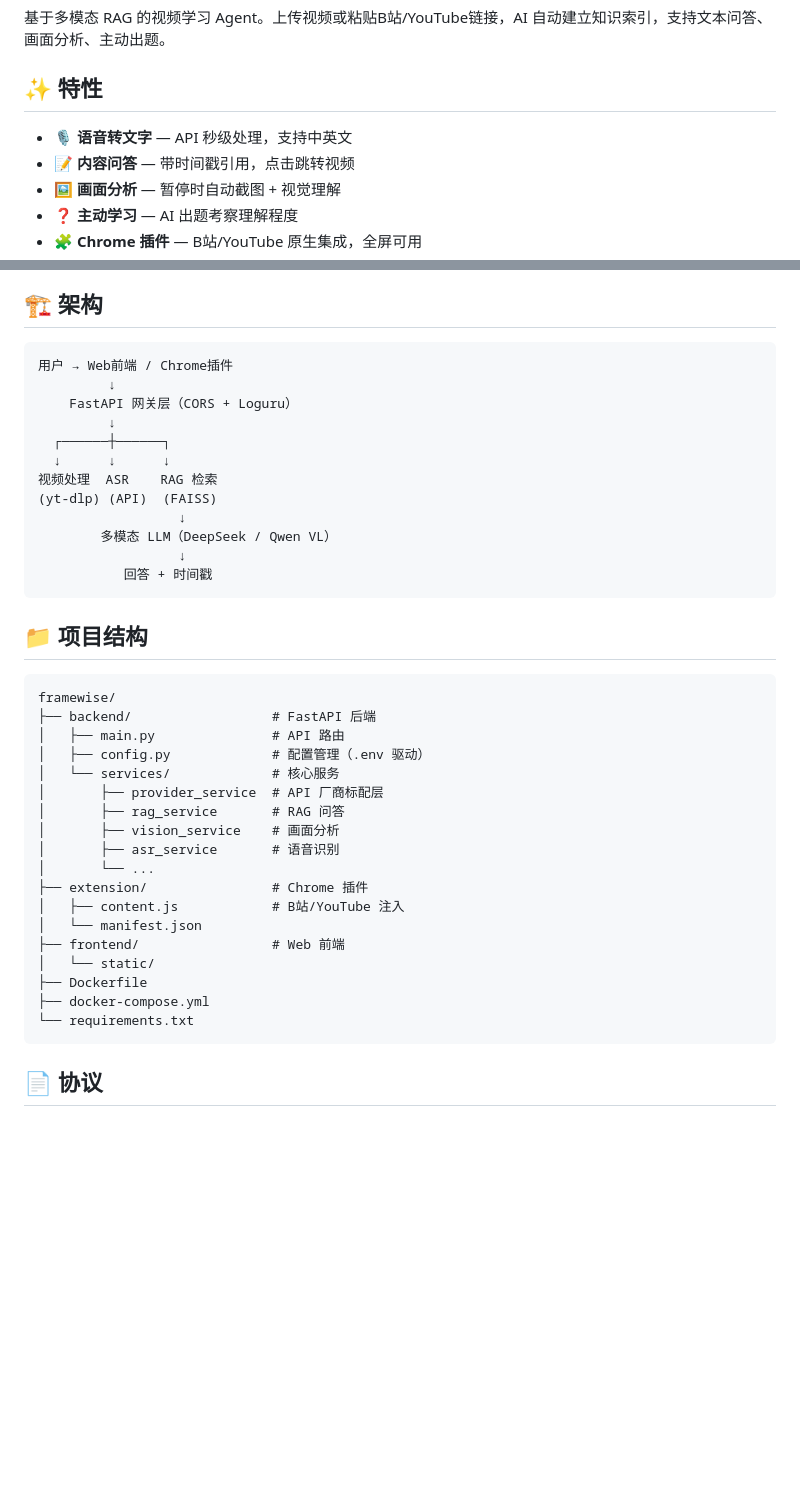
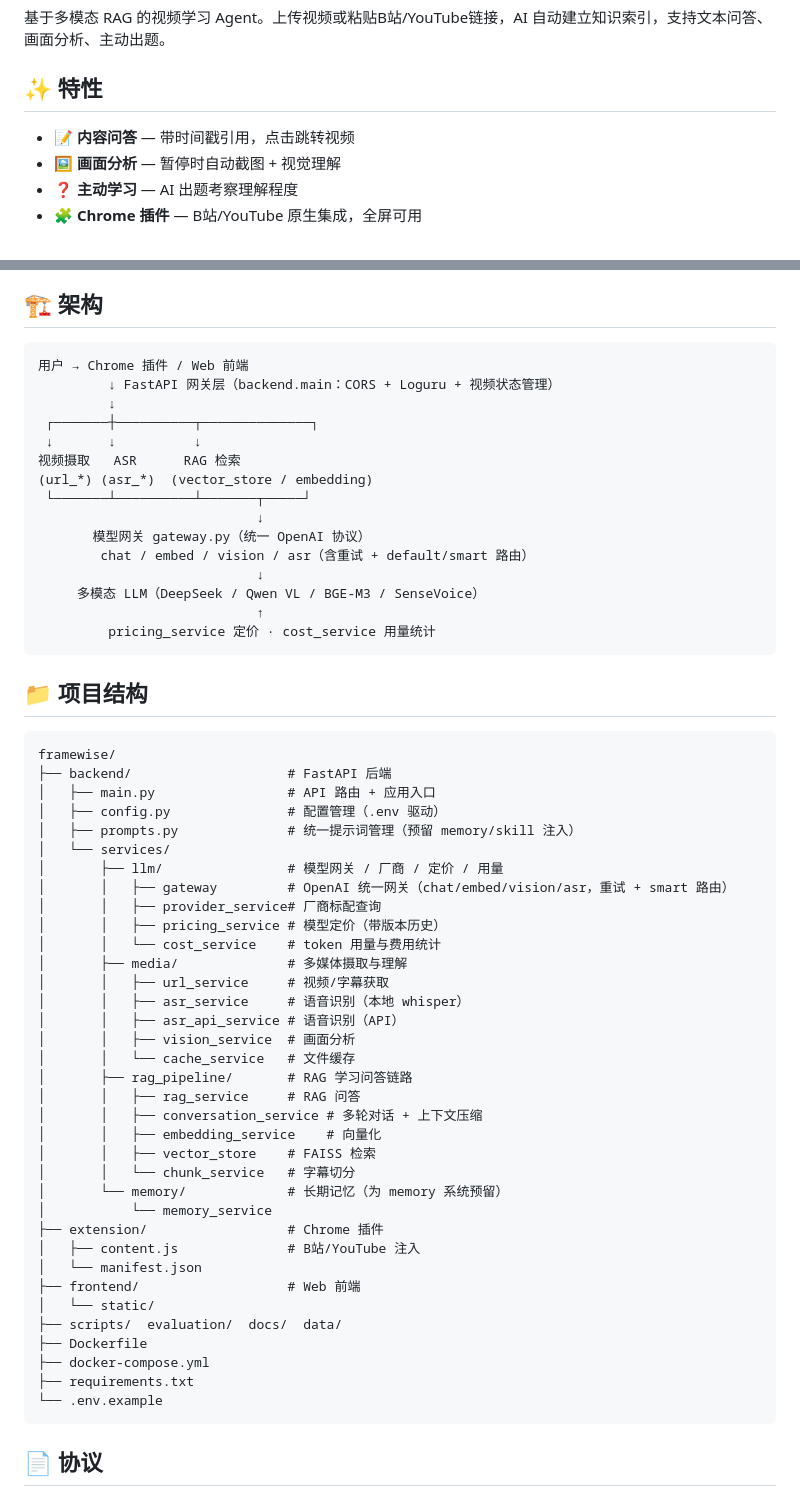
Before and after one commit to EgoistaCercis/framewise, a Markdown page: README.md, 2 parts joined by grey strips. GitHub-like rendering; blank space fills up the shorter version.

Commit message:
docs: 更新 README 架构图与项目结构
- 移除语音转文字特性行（表述不准确）
- 架构图反映子包与模型网关（gateway + 重试/智能路由 + 定价/用量）
- 项目结构同步 llm/media/rag_pipeline/memory 子包与 prompts/gateway 等

````diff
--- a/README.md
+++ b/README.md
@@ -4,7 +4,6 @@
 
 ## ✨ 特性
 
-- 🎙️ **语音转文字** — API 秒级处理，支持中英文
 - 📝 **内容问答** — 带时间戳引用，点击跳转视频
 - 🖼️ **画面分析** — 暂停时自动截图 + 视觉理解
 - ❓ **主动学习** — AI 出题考察理解程度
@@ -77,41 +76,61 @@ python -m uvicorn backend.main:app --host 0.0.0.0 --port 8123
 ## 🏗️ 架构
 
 ```
-用户 → Web前端 / Chrome插件
+用户 → Chrome 插件 / Web 前端
+         ↓ FastAPI 网关层（backend.main：CORS + Loguru + 视频状态管理）
          ↓
-    FastAPI 网关层（CORS + Loguru）
-         ↓
-  ┌──────┼──────┐
-  ↓      ↓      ↓
-视频处理  ASR    RAG 检索
-(yt-dlp) (API)  (FAISS)
-                  ↓
-        多模态 LLM（DeepSeek / Qwen VL）
-                  ↓
-           回答 + 时间戳
+ ┌───────┼──────────┬──────────────┐
+ ↓       ↓          ↓
+视频摄取   ASR      RAG 检索
+(url_*) (asr_*)  (vector_store / embedding)
+ └───────┴──────────┴───────┬─────┘
+                            ↓
+       模型网关 gateway.py（统一 OpenAI 协议）
+        chat / embed / vision / asr（含重试 + default/smart 路由）
+                            ↓
+     多模态 LLM（DeepSeek / Qwen VL / BGE-M3 / SenseVoice）
+                            ↑
+         pricing_service 定价 · cost_service 用量统计
 ```
 
 ## 📁 项目结构
 
 ```
 framewise/
-├── backend/                  # FastAPI 后端
-│   ├── main.py               # API 路由
-│   ├── config.py             # 配置管理（.env 驱动）
-│   └── services/             # 核心服务
-│       ├── provider_service  # API 厂商标配层
-│       ├── rag_service       # RAG 问答
-│       ├── vision_service    # 画面分析
-│       ├── asr_service       # 语音识别
-│       └── ...
-├── extension/                # Chrome 插件
-│   ├── content.js            # B站/YouTube 注入
+├── backend/                    # FastAPI 后端
+│   ├── main.py                 # API 路由 + 应用入口
+│   ├── config.py               # 配置管理（.env 驱动）
+│   ├── prompts.py              # 统一提示词管理（预留 memory/skill 注入）
+│   └── services/
+│       ├── llm/                # 模型网关 / 厂商 / 定价 / 用量
+│       │   ├── gateway         # OpenAI 统一网关（chat/embed/vision/asr，重试 + smart 路由）
+│       │   ├── provider_service# 厂商标配查询
+│       │   ├── pricing_service # 模型定价（带版本历史）
+│       │   └── cost_service    # token 用量与费用统计
+│       ├── media/              # 多媒体摄取与理解
+│       │   ├── url_service     # 视频/字幕获取
+│       │   ├── asr_service     # 语音识别（本地 whisper）
+│       │   ├── asr_api_service # 语音识别（API）
+│       │   ├── vision_service  # 画面分析
+│       │   └── cache_service   # 文件缓存
+│       ├── rag_pipeline/       # RAG 学习问答链路
+│       │   ├── rag_service     # RAG 问答
+│       │   ├── conversation_service # 多轮对话 + 上下文压缩
+│       │   ├── embedding_service    # 向量化
+│       │   ├── vector_store    # FAISS 检索
+│       │   └── chunk_service   # 字幕切分
+│       └── memory/             # 长期记忆（为 memory 系统预留）
+│           └── memory_service
+├── extension/                  # Chrome 插件
+│   ├── content.js              # B站/YouTube 注入
 │   └── manifest.json
-├── frontend/                 # Web 前端
+├── frontend/                   # Web 前端
 │   └── static/
+├── scripts/  evaluation/  docs/  data/
 ├── Dockerfile
 ├── docker-compose.yml
-└── requirements.txt
+├── requirements.txt
+└── .env.example
 ```
 
 ## 📄 协议
````
